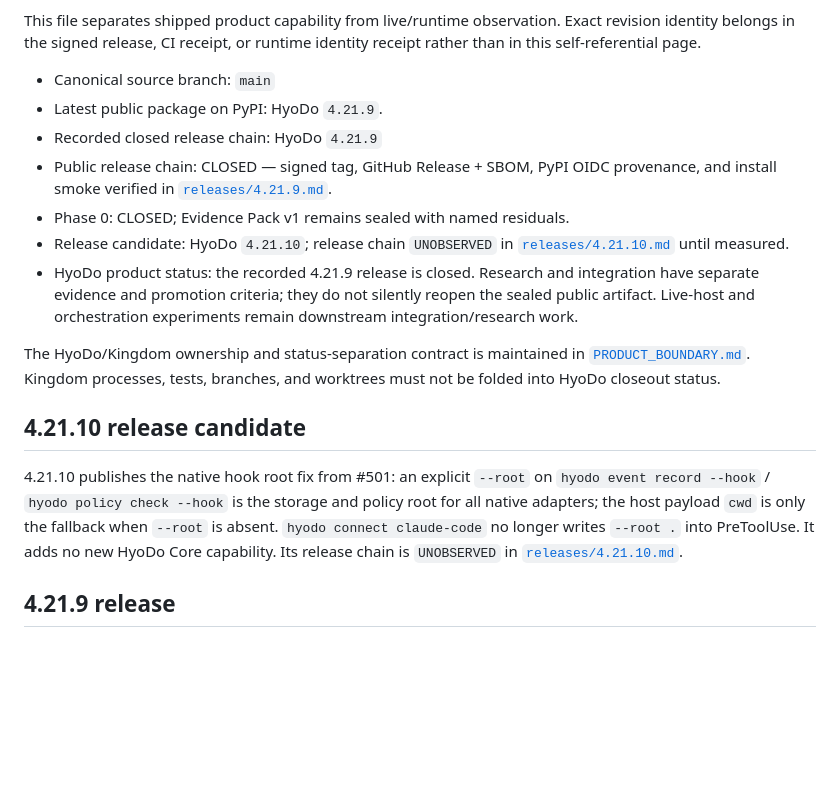
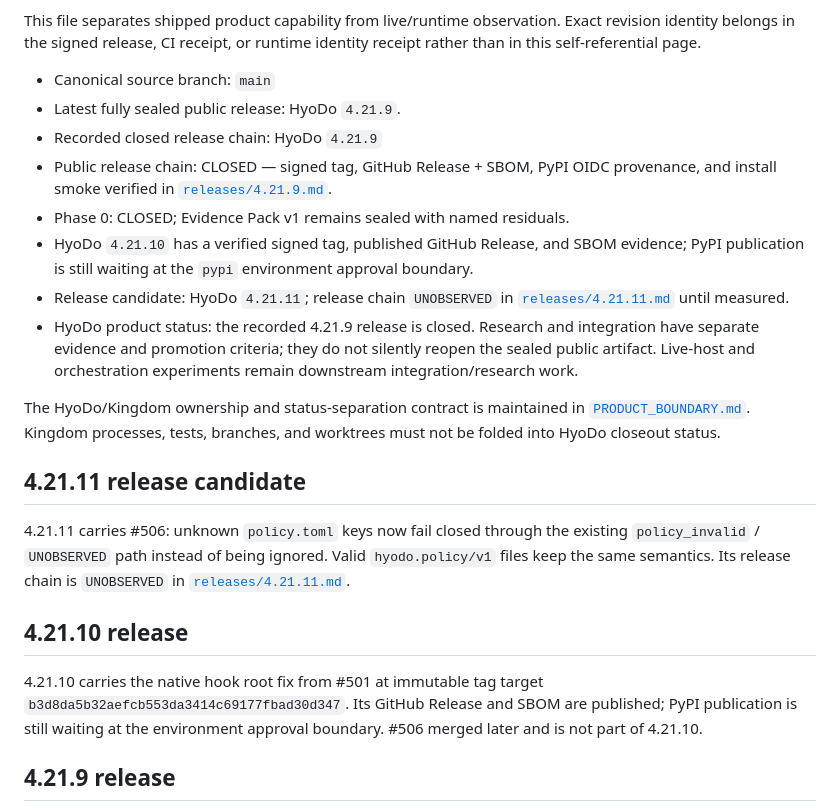
Before and after one commit to lofibrainwav/HyoDo, a Markdown page: docs/CURRENT_STATE.md, the part around one of its changes. Rendered like a GitHub page; blank space fills up the shorter version.

Commit message:
docs(release): advance current state to 4.21.11 candidate

```diff
--- a/docs/CURRENT_STATE.md
+++ b/docs/CURRENT_STATE.md
@@ -8,14 +8,15 @@ revision identity belongs in the signed release, CI receipt, or runtime identity
 receipt rather than in this self-referential page.
 
 - Canonical source branch: `main`
-- Latest public package on PyPI: HyoDo `4.21.9`.
+- Latest fully sealed public release: HyoDo `4.21.9`.
 - Recorded closed release chain: HyoDo `4.21.9`
 - Public release chain: CLOSED — signed tag, GitHub Release + SBOM, PyPI OIDC
   provenance, and install smoke verified in
   [`releases/4.21.9.md`](./releases/4.21.9.md).
 - Phase 0: CLOSED; Evidence Pack v1 remains sealed with named residuals.
-- Release candidate: HyoDo `4.21.10`; release chain `UNOBSERVED` in
-  [`releases/4.21.10.md`](./releases/4.21.10.md) until measured.
+- HyoDo `4.21.10` has a verified signed tag, published GitHub Release, and SBOM evidence; PyPI publication is still waiting at the `pypi` environment approval boundary.
+- Release candidate: HyoDo `4.21.11`; release chain `UNOBSERVED` in
+  [`releases/4.21.11.md`](./releases/4.21.11.md) until measured.
 - HyoDo product status: the recorded 4.21.9 release is closed. Research and
   integration have separate evidence and promotion criteria; they do not
   silently reopen the sealed public artifact. Live-host and orchestration
@@ -25,14 +26,13 @@ The HyoDo/Kingdom ownership and status-separation contract is maintained in
 [`PRODUCT_BOUNDARY.md`](./PRODUCT_BOUNDARY.md). Kingdom processes, tests,
 branches, and worktrees must not be folded into HyoDo closeout status.
 
-## 4.21.10 release candidate
+## 4.21.11 release candidate
 
-4.21.10 publishes the native hook root fix from #501: an explicit `--root` on
-`hyodo event record --hook` / `hyodo policy check --hook` is the storage and
-policy root for all native adapters; the host payload `cwd` is only the
-fallback when `--root` is absent. `hyodo connect claude-code` no longer writes
-`--root .` into PreToolUse. It adds no new HyoDo Core capability. Its release
-chain is `UNOBSERVED` in [`releases/4.21.10.md`](./releases/4.21.10.md).
+4.21.11 carries #506: unknown `policy.toml` keys now fail closed through the existing `policy_invalid` / `UNOBSERVED` path instead of being ignored. Valid `hyodo.policy/v1` files keep the same semantics. Its release chain is `UNOBSERVED` in [`releases/4.21.11.md`](./releases/4.21.11.md).
+
+## 4.21.10 release
+
+4.21.10 carries the native hook root fix from #501 at immutable tag target `b3d8da5b32aefcb553da3414c69177fbad30d347`. Its GitHub Release and SBOM are published; PyPI publication is still waiting at the environment approval boundary. #506 merged later and is not part of 4.21.10.
 
 ## 4.21.9 release
 
```
Also changed, not shown: other parts of docs/CURRENT_STATE.md (+1 -1 lines).
